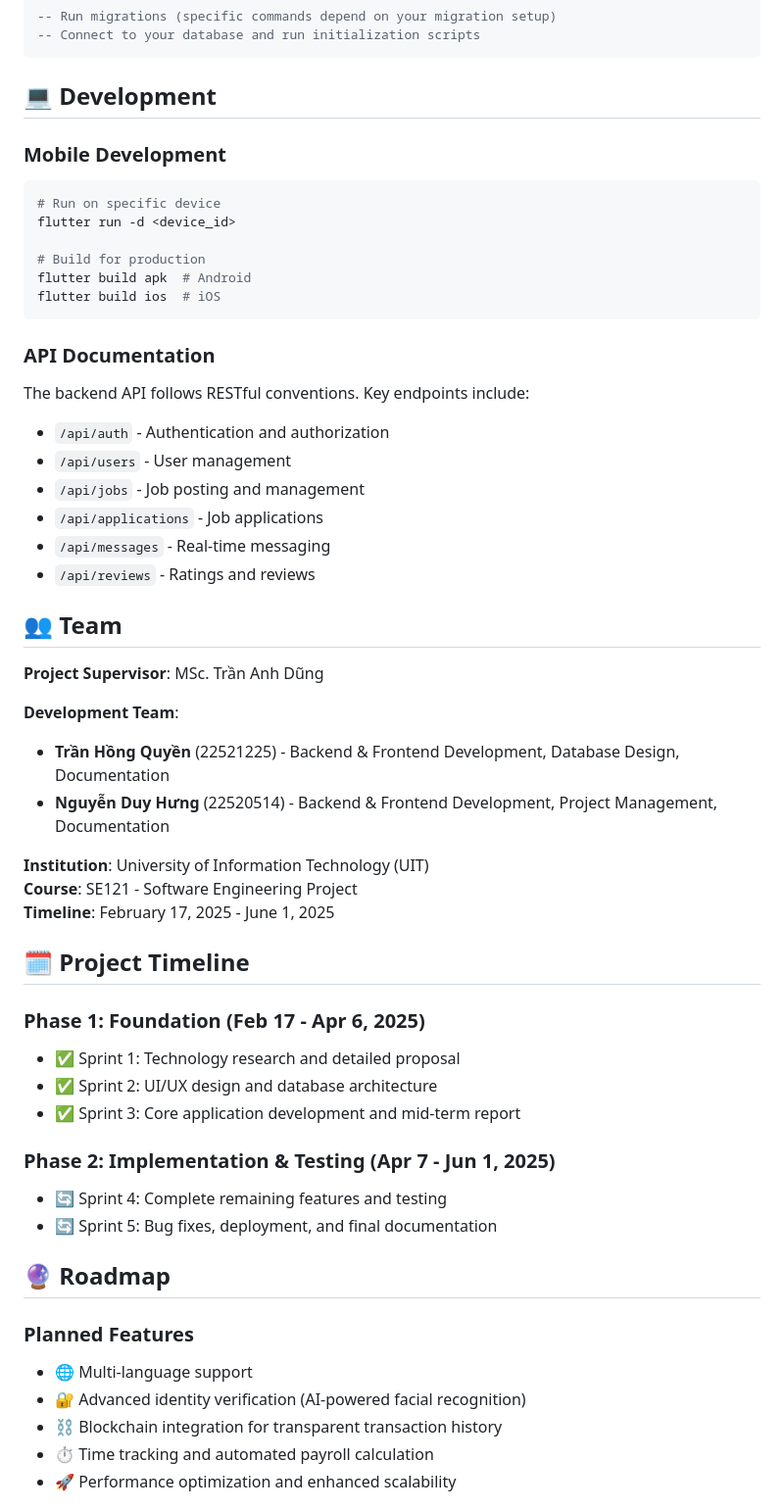
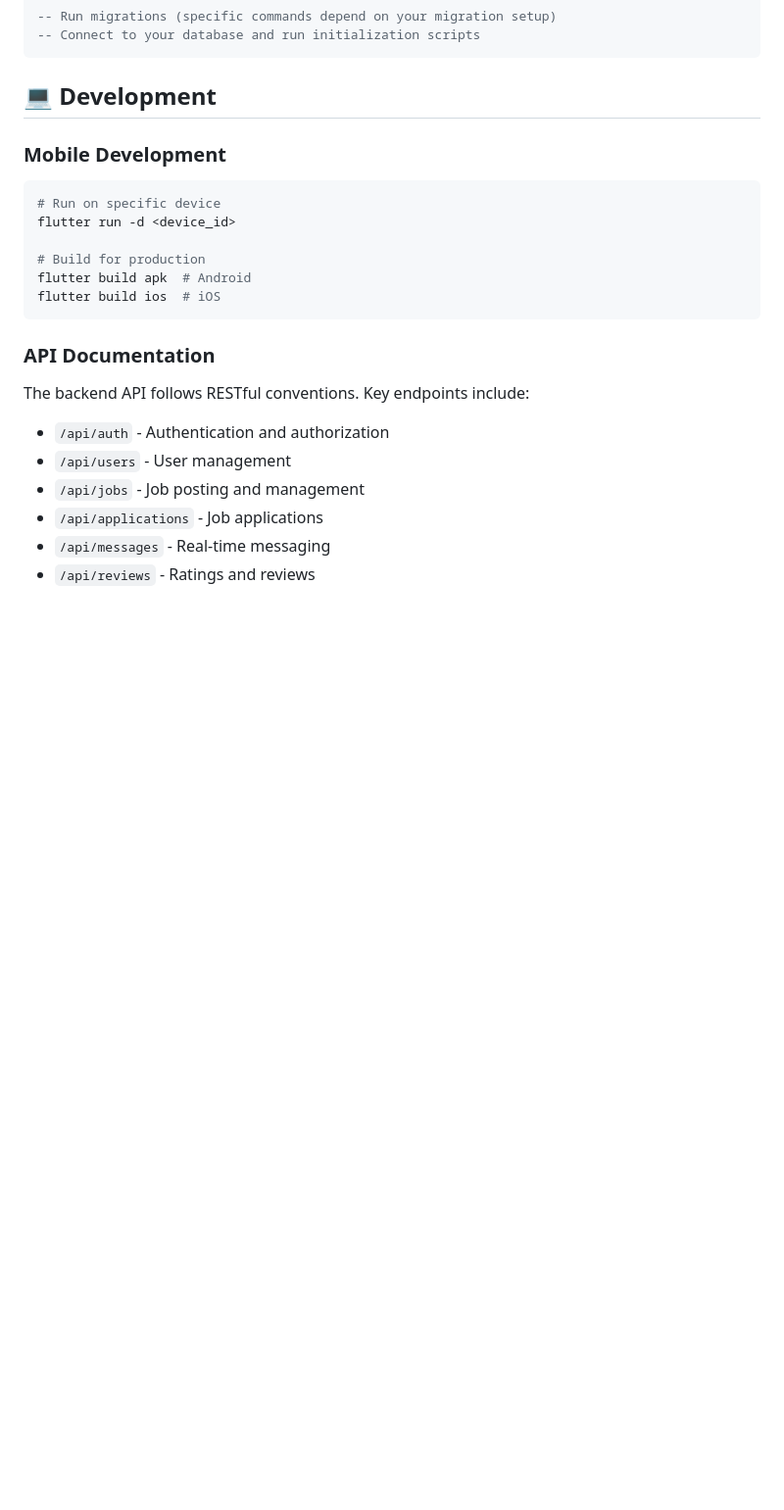
Before and after one commit to KKuyen/SE121_GiupViecApp, a Markdown page: README.md, the part around one of its changes. Shown at 98% size. Rendered like a GitHub page; blank space fills up the shorter version.

```diff
--- a/README.md
+++ b/README.md
@@ -181,35 +181,3 @@ The backend API follows RESTful conventions. Key endpoints include:
 - `/api/messages` - Real-time messaging
 - `/api/reviews` - Ratings and reviews
 
-## 👥 Team
-
-**Project Supervisor**: MSc. Trần Anh Dũng
-
-**Development Team**:
-- **Trần Hồng Quyền** (22521225) - Backend & Frontend Development, Database Design, Documentation
-- **Nguyễn Duy Hưng** (22520514) - Backend & Frontend Development, Project Management, Documentation
-
-**Institution**: University of Information Technology (UIT)
-**Course**: SE121 - Software Engineering Project
-**Timeline**: February 17, 2025 - June 1, 2025
-
-## 🗓️ Project Timeline
-
-### Phase 1: Foundation (Feb 17 - Apr 6, 2025)
-- ✅ Sprint 1: Technology research and detailed proposal
-- ✅ Sprint 2: UI/UX design and database architecture
-- ✅ Sprint 3: Core application development and mid-term report
-
-### Phase 2: Implementation & Testing (Apr 7 - Jun 1, 2025)
-- 🔄 Sprint 4: Complete remaining features and testing
-- 🔄 Sprint 5: Bug fixes, deployment, and final documentation
-
-## 🔮 Roadmap
-
-### Planned Features
-- 🌐 Multi-language support
-- 🔐 Advanced identity verification (AI-powered facial recognition)
-- ⛓️ Blockchain integration for transparent transaction history
-- ⏱️ Time tracking and automated payroll calculation
-- 🚀 Performance optimization and enhanced scalability
-
```
Also changed, not shown: other parts of README.md (+0 -24 lines).
